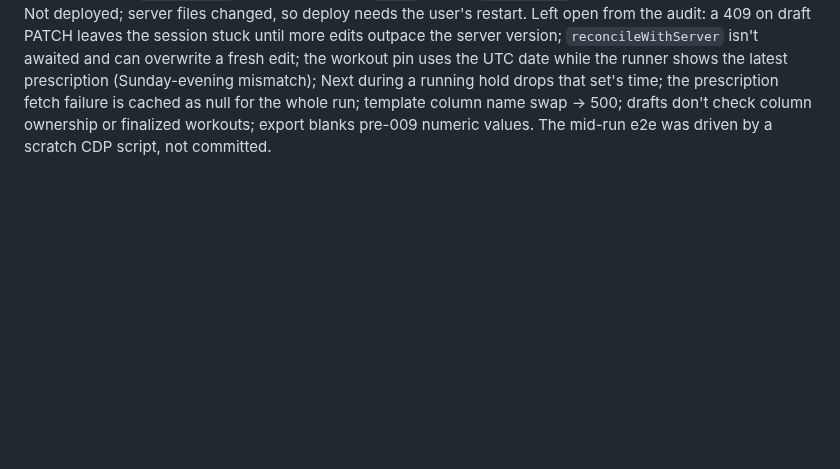
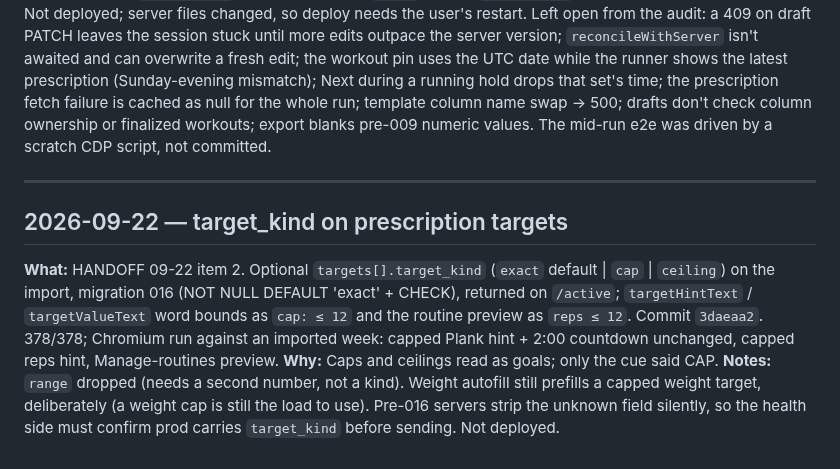
Before and after one commit to CMON1975/workouts, a Markdown page: PROCESS.md, the part around the change. Drawn GitHub-style; blank space fills up the shorter version.

Commit message:
docs: journal target_kind
Co-Authored-By: Claude Opus 5.5 (1M context) <noreply@anthropic.com>

```diff
--- a/PROCESS.md
+++ b/PROCESS.md
@@ -380,3 +380,9 @@ Running log of work done with Claude Code.
 **What:** HANDOFF 09-22 proposal item 1: time targets scale by the time column's unit, recorded times go back in that unit (`b8cf3a7`, app.js ?v=27). Three read-only audit agents (server, sync layer, runner/UI), then fixes, each red-first: sendBeacon POST to drafts (`87a8423`), import duplicates → 400 (`25e6289`), finalize refuses an unsynced version (`3a2ad4a`), restore takes the newer of IDB/shadow (`9e9a9a1`), later untimed sets in a chain wait for a press (`7068b2d`), flush/drainers installed before boot fetches (`5664c79`), paging keeps timestamp ties whole (`7685830`), wake-lock request sharing (`50b96f2`), runner session kept when home is visited mid-run (`cfaba20`), two 500s → 400 (`ee38b71`). 374/374.
 **Why:** The user asked for the HANDOFF plus an audit; the beacon (404 since M1) and finalize-after-failed-PATCH were live data-loss paths against the #1 requirement.
 **Notes:** Items 2 (`target_kind`, proposed without `range`) and 3 (`template_id`) answered in HANDOFF, not built. Not deployed; server files changed, so deploy needs the user's restart. Left open from the audit: a 409 on draft PATCH leaves the session stuck until more edits outpace the server version; `reconcileWithServer` isn't awaited and can overwrite a fresh edit; the workout pin uses the UTC date while the runner shows the latest prescription (Sunday-evening mismatch); Next during a running hold drops that set's time; the prescription fetch failure is cached as null for the whole run; template column name swap → 500; drafts don't check column ownership or finalized workouts; export blanks pre-009 numeric values. The mid-run e2e was driven by a scratch CDP script, not committed.
+
+---
+## 2026-09-22 — target_kind on prescription targets
+**What:** HANDOFF 09-22 item 2. Optional `targets[].target_kind` (`exact` default | `cap` | `ceiling`) on the import, migration 016 (NOT NULL DEFAULT 'exact' + CHECK), returned on `/active`; `targetHintText` / `targetValueText` word bounds as `cap: ≤ 12` and the routine preview as `reps ≤ 12`. Commit `3daeaa2`. 378/378; Chromium run against an imported week: capped Plank hint + 2:00 countdown unchanged, capped reps hint, Manage-routines preview.
+**Why:** Caps and ceilings read as goals; only the cue said CAP.
+**Notes:** `range` dropped (needs a second number, not a kind). Weight autofill still prefills a capped weight target, deliberately (a weight cap is still the load to use). Pre-016 servers strip the unknown field silently, so the health side must confirm prod carries `target_kind` before sending. Not deployed.
```
